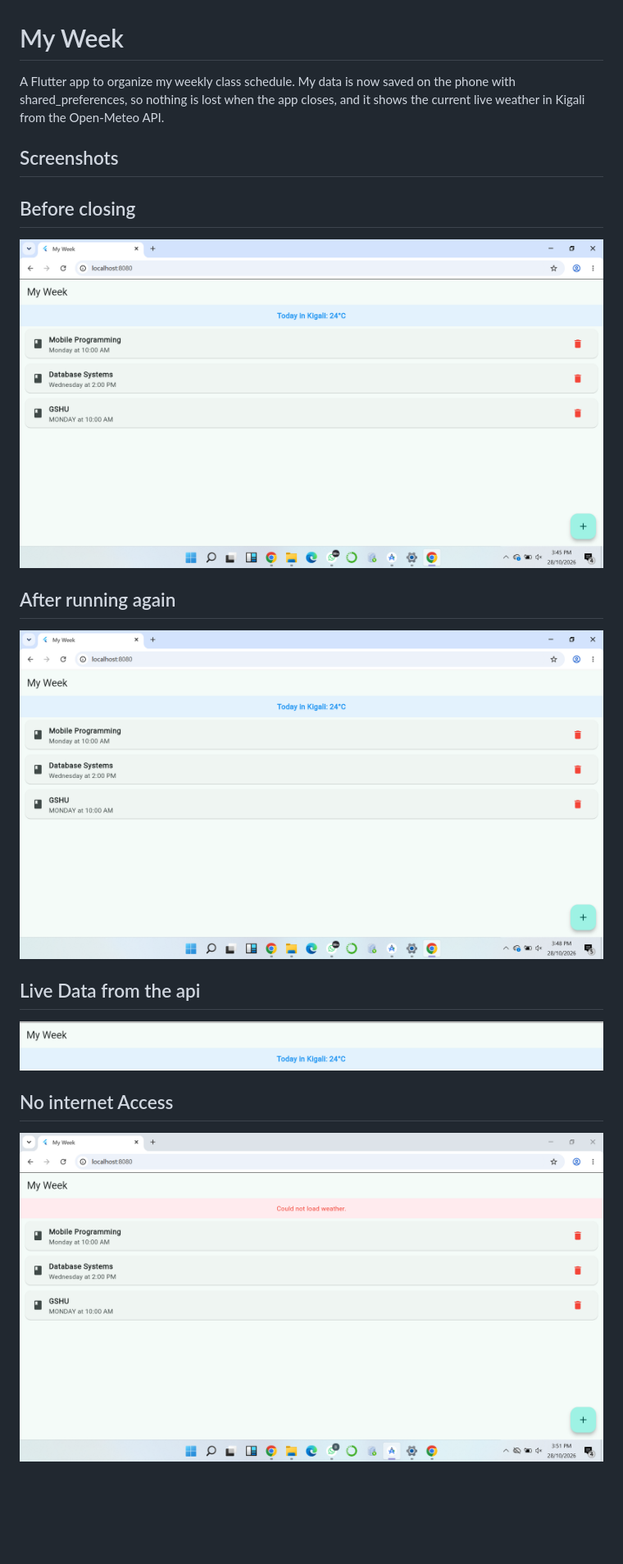
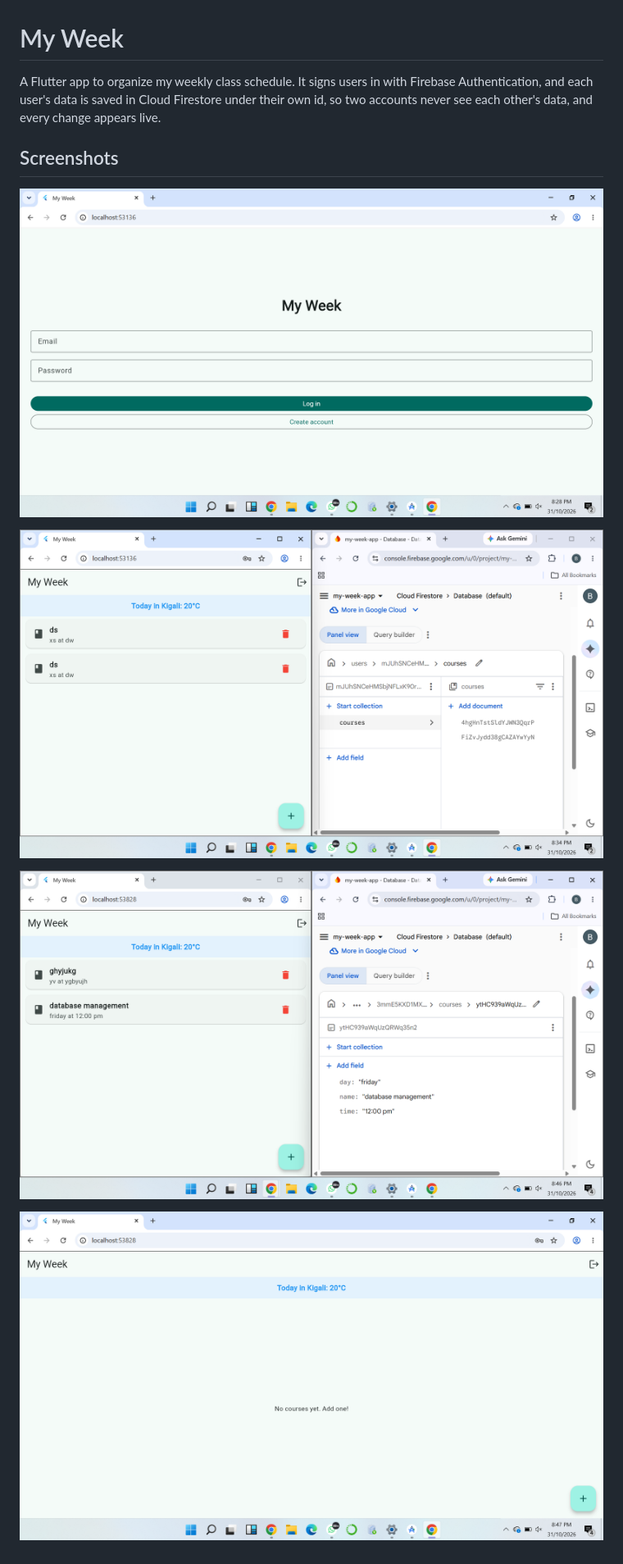
Before and after one commit to Benie126/My_Week, a Markdown page: README.md, the part around the change. Shown at 82% size. GitHub-like rendering; pictures changed too: SCREENSHOTS/console.png (added), SCREENSHOTS/denied.png (added), SCREENSHOTS/live.png (added); blank space fills up the shorter version.

Commit message:
Added Firebase auth and Firestore, updated README and screenshots

```diff
--- a/README.md
+++ b/README.md
@@ -1,21 +1,12 @@
 # My Week
 
-A Flutter app to organize my weekly class schedule. My data is now saved on the phone with shared_preferences, so nothing is lost when the app closes, and it shows the current live weather in Kigali from the Open-Meteo API.
+A Flutter app to organize my weekly class schedule. It signs users in with Firebase Authentication, and each user's data is saved in Cloud Firestore under their own id, so two accounts never see each other's data, and every change appears live.
 
 ## Screenshots
+![Login](SCREENSHOTS/login.png)
 
-## Before closing
+![My data in Firestore](SCREENSHOTS/console.png)
 
-![Before closing](SCREENSHOTS/before.png)
+![Live update](SCREENSHOTS/live.png)
 
-## After running again
-
-![After running again](SCREENSHOTS/after.png)
-
-## Live Data from the api
-
-![Live data from an API](SCREENSHOTS/Api.PNG)
-
-## No internet Access
-
-![No internet](SCREENSHOTS/no-internet.png)
+![Second account sees nothing of mine](SCREENSHOTS/denied.png)
```
Also changed, not shown: 2 other files.
